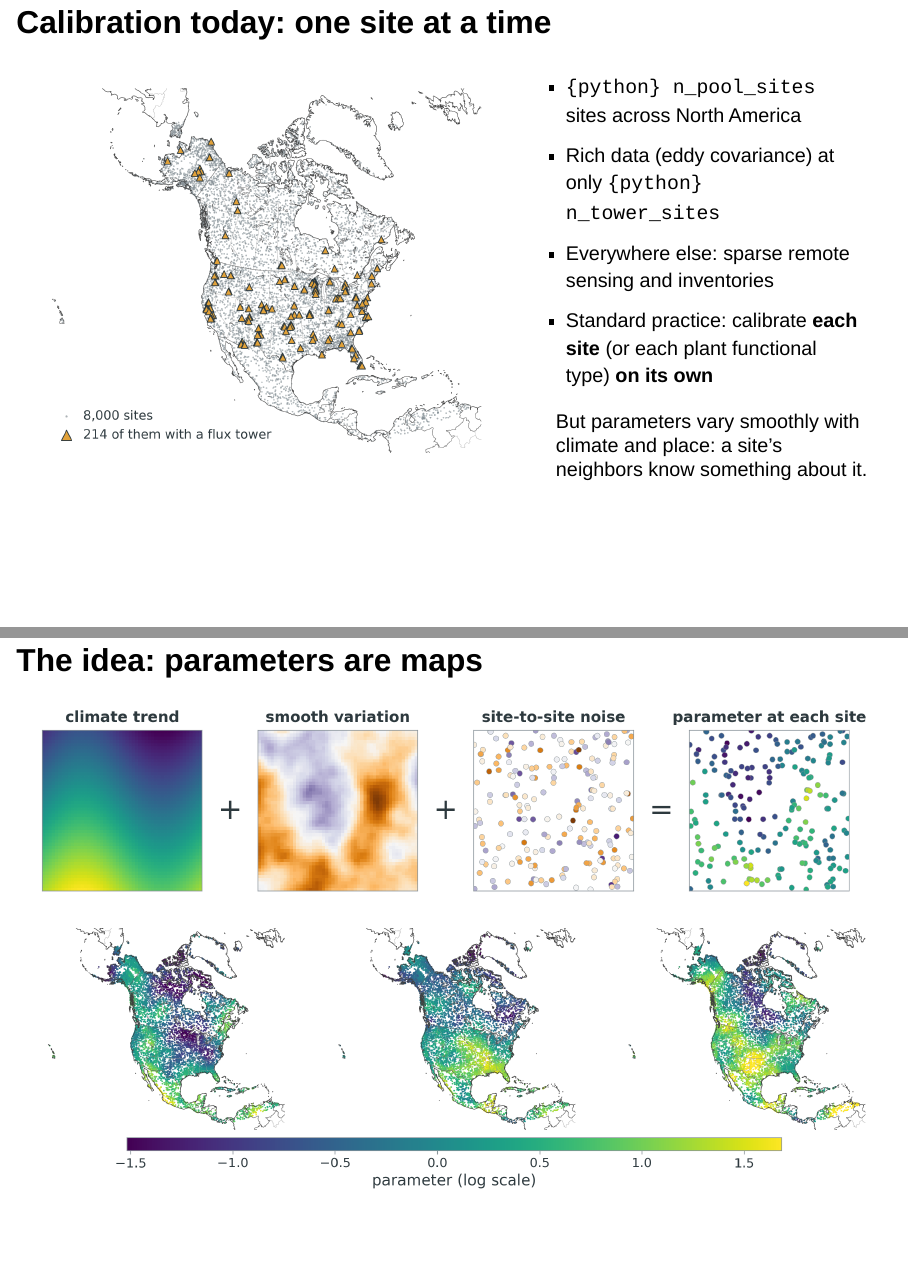
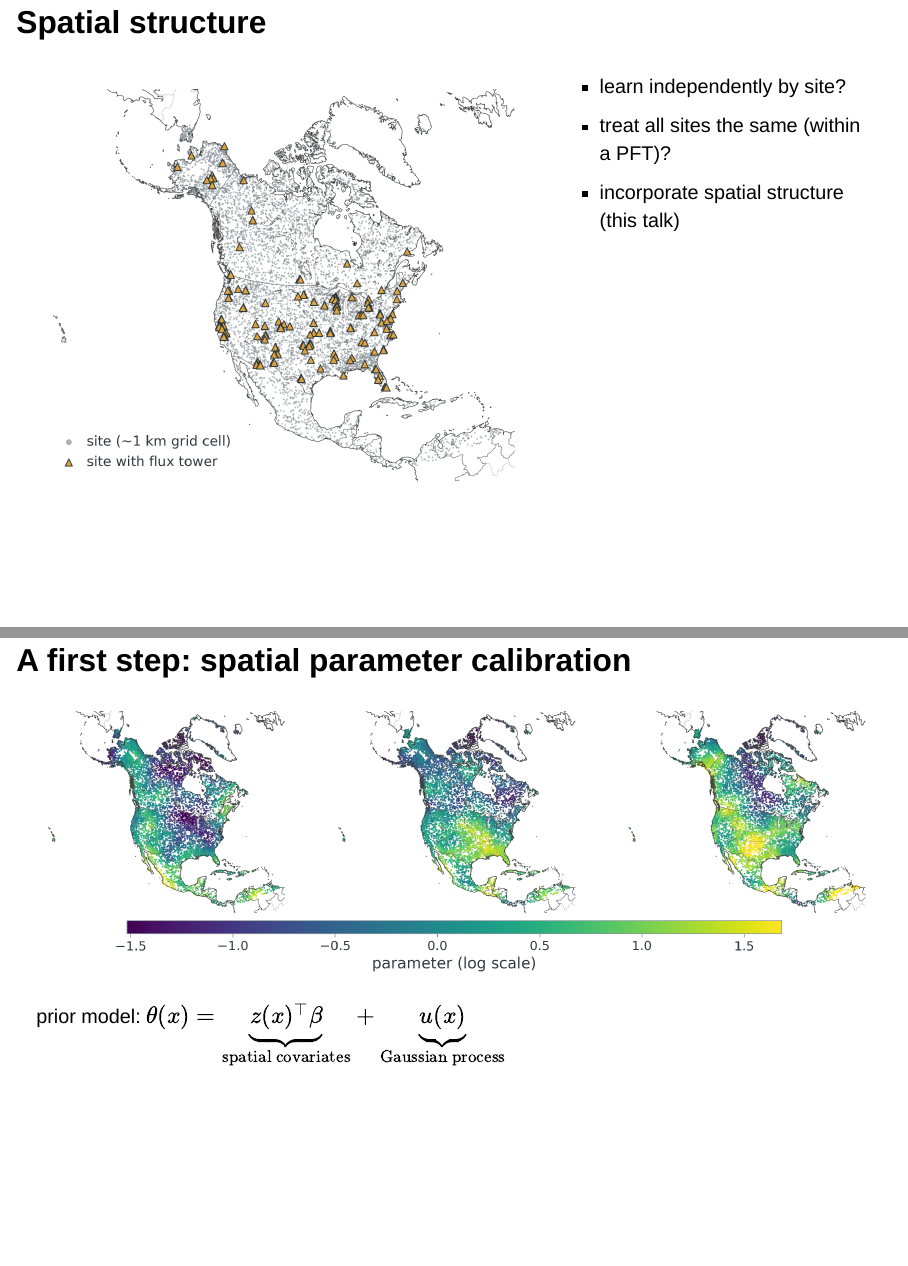
Before and after one commit to arob5/spatial-lsm-calibration, a Quarto document (experiments/presentation_aimes_talk/slides.qmd): pages 2 and 3 of 17 before the commit and pages 2 and 3 of 16 after it, joined at a grey line. Rendered offline with R 4.5, knitr and Pandoc in place of Quarto, with nearby package versions; drawn as Slidy slides in place of the format the file asks for; some code elsewhere in the file could not run offline.

Commit message:
Rework slides 2 and 3: the site map with options, then the spatial prior
Slide 2, "Spatial structure", shows the site map alone beside three
calibration options that appear one click each; the map's legend now
labels sites as ~1 km grid cells and sites with a flux tower. Slide 3,
"A first step: spatial parameter calibration", shows three prior draws
over the site pool, then the prior model on click. Drops the setup
variables the slides no longer use.

Co-Authored-By: Claude <noreply@anthropic.com>

````diff
--- a/experiments/presentation_aimes_talk/slides.qmd
+++ b/experiments/presentation_aimes_talk/slides.qmd
@@ -52,6 +51,4 @@ north_america = results.load(results.NorthAmericaPrior, config.NORTH_AMERICA_FIL
 
-n_pool_sites = f"{len(north_america.site_ids):,}"
-n_tower_sites = len(north_america.tower_site_ids)
 n_toy_sites = len(toy.training_locations)
 n_toy_towers = int(toy.is_tower.sum())
 mcmc_runs = f"{toy.reference_model_runs_per_site:,}"
@@ -66,20 +62,23 @@ spatial_error = toy.spatial_reference.held_out_root_mean_square_error[TURNOVER]
 error_reduction = f"{100 * (1 - spatial_error / site_by_site_error):.0f}%"
 ```
 
-## Calibration today: one site at a time
+## Spatial structure
 
-:::: {.columns}
-::: {.column width="58%"}
-![](figures/site_pool_map.png){width=100%}
+:::: {.columns .centered-columns}
+::: {.column width="62%"}
+![](figures/site_pool_map.png){height=560px}
 :::
-::: {.column width="42%" .smaller-list}
-- `{python} n_pool_sites` sites across North America
-- Rich data (eddy covariance) at only `{python} n_tower_sites`
-- Everywhere else: sparse remote sensing and inventories
-- Standard practice: calibrate **each site** (or each plant functional type) **on its own**
+::: {.column width="38%" .options-list}
+::: {.fragment}
+- learn independently by site?
+:::
 
-::: {.fragment .box}
-But parameters vary smoothly with climate and place: a site's neighbors know something about it.
+::: {.fragment}
+- treat all sites the same (within a PFT)?
+:::
+
+::: {.fragment}
+- incorporate spatial structure [(this talk)]{.forest}
 :::
 :::
 ::::
@@ -89,6 +90,8 @@ The pool: 8000 sites chosen for coverage of North America's ecoregions. Towers a
 :::
 
-## The idea: parameters are maps
+## A first step: spatial parameter calibration
 
-![](figures/toy_decomposition.png){height=210px fig-align="center"}
+![](figures/north_america_prior_draws.png){width=100%}
 
+::: {.fragment .prior-model}
+prior model: $\theta(x) = \underbrace{z(x)^\top \beta}_{\text{spatial covariates}} + \underbrace{u(x)}_{\text{Gaussian process}}$
````
Also changed, not shown: experiments/presentation_aimes_talk/plots.py (+4 -3 lines), experiments/presentation_aimes_talk/slides.css (+15 -4 lines), experiments/presentation_aimes_talk/figures/site_pool_map.png, experiments/presentation_aimes_talk/slides.qmd (12 more changed lines).
